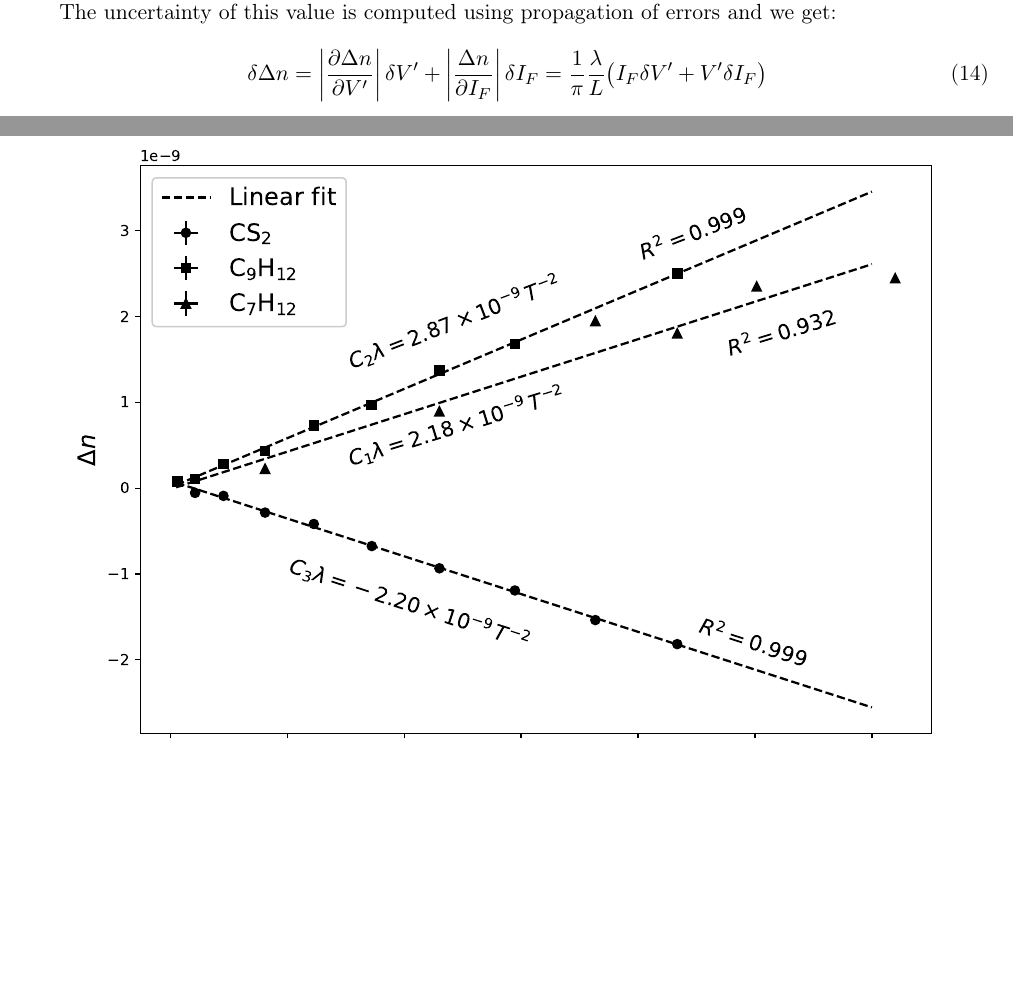
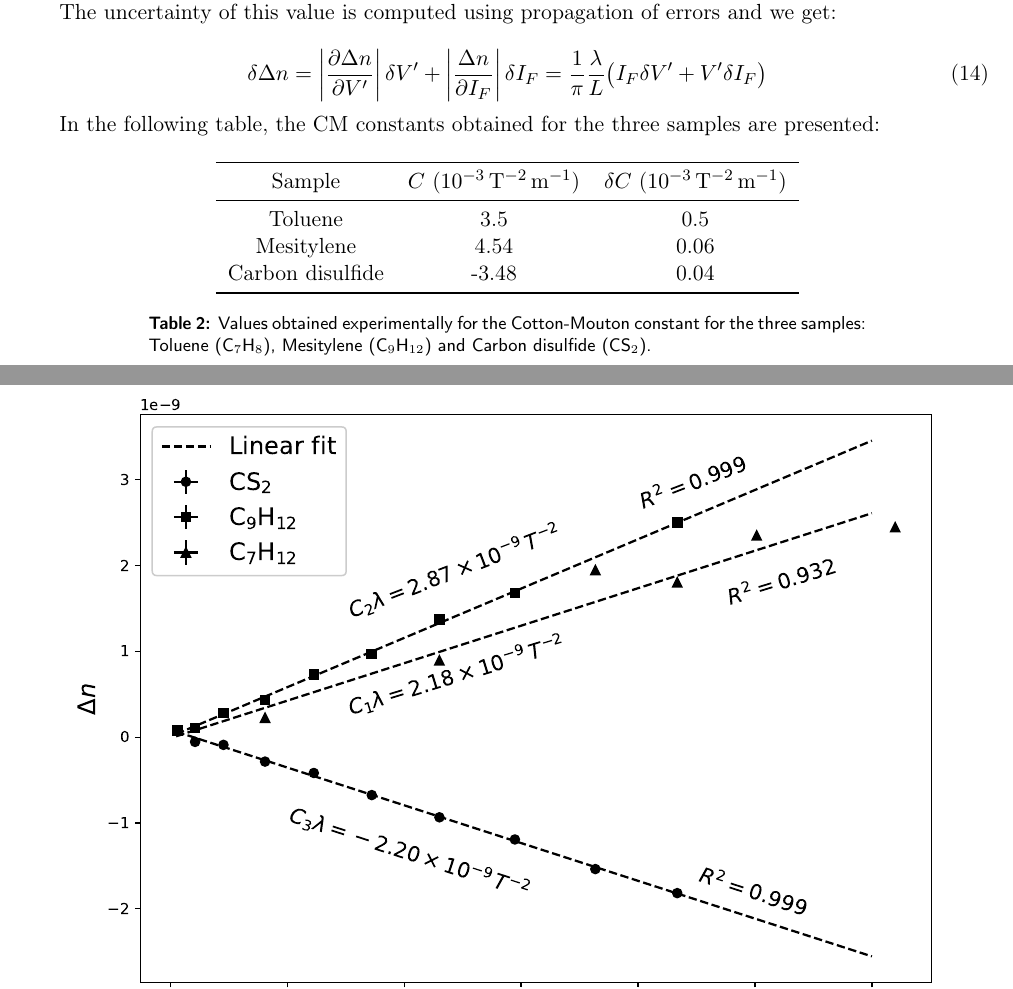
Before and after one commit to iyanmv/APL_ws18-19, a LaTeX paper (MagnetoOptics/Report/report.tex): two parts of pages 8 and 9 of 10, joined at a grey line, cut so that both start at the same text, the shorter picture padded with empty space. Compiled offline with pdfLaTeX.

Commit message:
Add table with CM constants obtained experimentally

```diff
--- a/MagnetoOptics/Report/report.tex
+++ b/MagnetoOptics/Report/report.tex
@@ -311,6 +311,24 @@ The uncertainty of this value is computed using propagation of errors and we get
 \delta\Delta n=\left|\frac{\partial\Delta n}{\partial V'}\right|\delta V'+\left|\frac{\Delta n}{\partial I_F}\right|\delta I_F=\frac{1}{\pi}\frac{\lambda}{L}\big(I_F\delta V'+V'\delta I_F\big)
 \end{equation}
 
+In the following table, the CM constants obtained for the three samples are presented:
+
+\begin{table}[H]
+\centering
+\begin{tabular}{ccc}
+\toprule
+Sample & $C$ (\si{10^{-3}.\tesla^{-2}.\m^{-1}}) & $\delta C$ (\si{10^{-3}.\tesla^{-2}.\m^{-1}})\\
+\midrule
+Toluene & 3.5 & 0.5 \\
+Mesitylene & 4.54 & 0.06 \\
+Carbon disulfide & -3.48 & 0.04 \\
+\bottomrule
+\end{tabular}
+\caption{Values obtained experimentally for the Cotton-Mouton constant for the three samples: Toluene (C$_7$H$_8$), Mesitylene (C$_9$H$_{12}$) and Carbon disulfide (CS$_2$).}
+\label{table:verdet}
+\end{table}
+
+
 \begin{figure}[H]
 \centering
 \includegraphics[width=0.9\textwidth]{CM_consts.eps}
```
Also changed, not shown: 1 other file.
